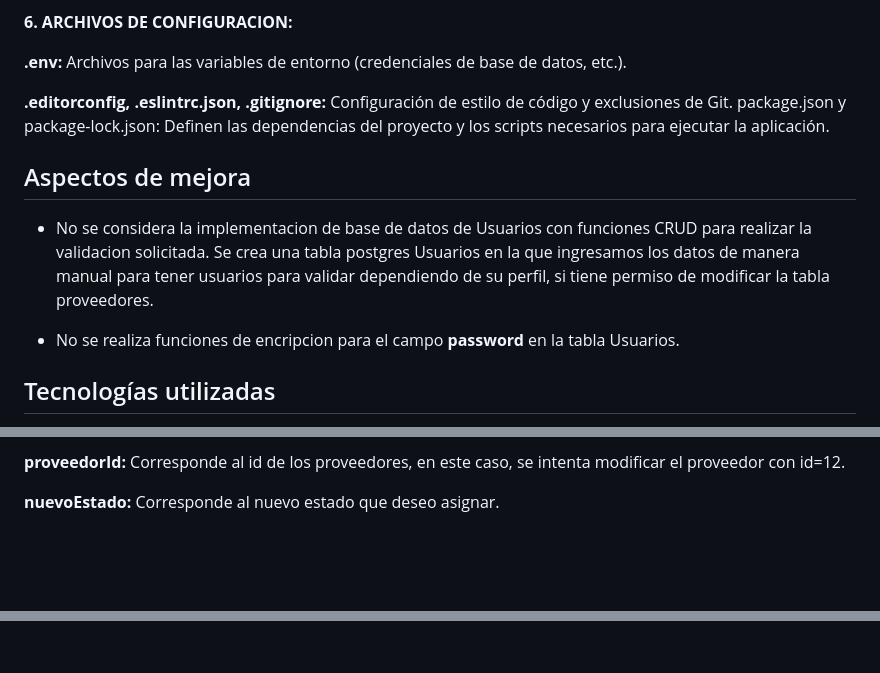
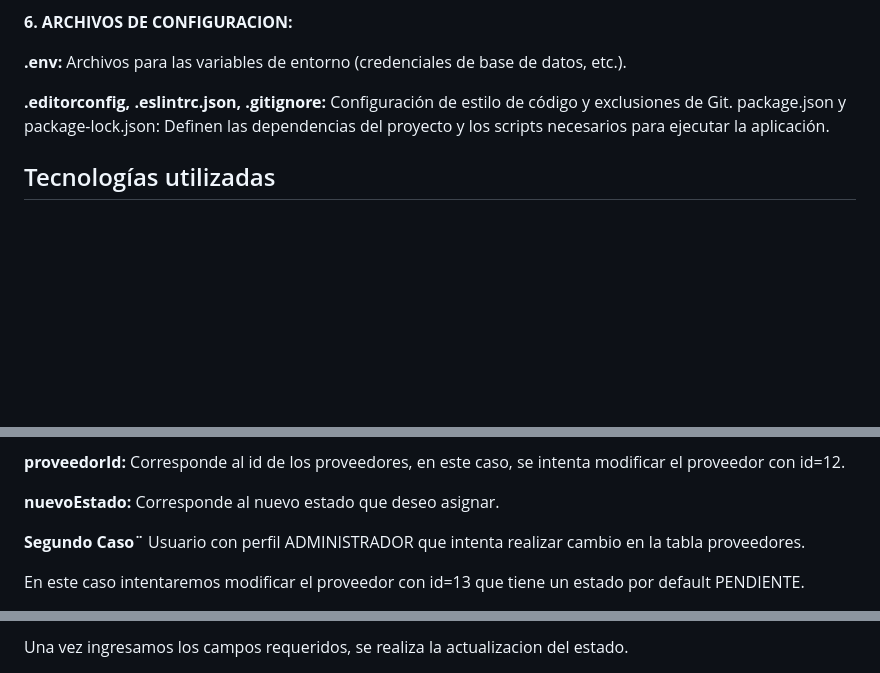
Before and after one commit to AndresF-SanchezG/pruebaMarval, a Markdown page: README.md, 3 parts joined by grey strips. Rendered like a GitHub page; blank space fills up the shorter version.

```diff
--- a/README.md
+++ b/README.md
@@ -53,12 +53,6 @@ Este ejercicio consiste una aplicación API o servicio backend construido con Ja
 **.editorconfig, .eslintrc.json, .gitignore:** Configuración de estilo de código y exclusiones de Git.
 package.json y package-lock.json: Definen las dependencias del proyecto y los scripts necesarios para ejecutar la aplicación.
 
-## Aspectos de mejora
-
-- No se considera la implementacion de base de datos de Usuarios con funciones CRUD para realizar la validacion solicitada. Se crea una tabla postgres Usuarios en la que ingresamos los datos de manera manual para tener usuarios para validar dependiendo de su perfil, si tiene permiso de modificar la tabla proveedores.
-
-- No se realiza funciones de encripcion para el campo **password** en la tabla Usuarios.
-
 ## Tecnologías utilizadas
 
 - Node.js
@@ -109,5 +103,7 @@ La tabla usuarios contiene los perfiles de las personas administrativas que podr
 
 **nuevoEstado:** Corresponde al nuevo estado que deseo asignar.
 
+**Segundo Caso¨** Usuario con perfil ADMINISTRADOR que intenta realizar cambio en la tabla proveedores.
 
+En este caso intentaremos modificar el proveedor con id=13 que tiene un estado por default PENDIENTE.
 
@@ -114,2 +111,3 @@ La tabla usuarios contiene los perfiles de las personas administrativas que podr
 
+Una vez ingresamos los campos requeridos, se realiza la actualizacion del estado.
 
```
Also changed, not shown: other parts of README.md (+6 -0 lines).
